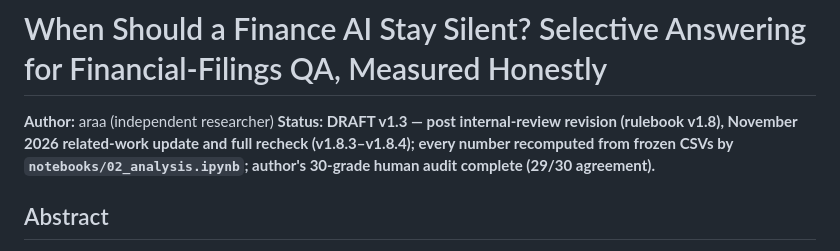
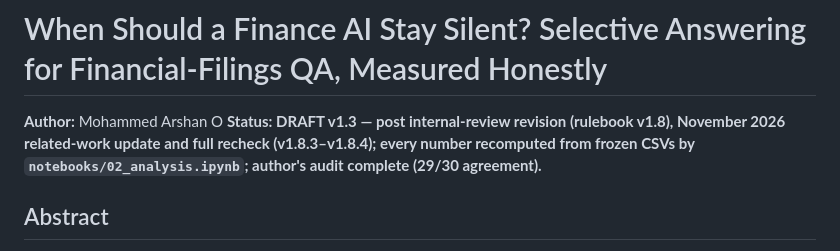
Before and after one commit to arshhn/Honest-Finance-Q-A-research-, a Markdown page: README.md, the part around the change. GitHub-like rendering.

Commit message:
Revise author and status in README.md
Updated author name and refined audit agreement details.

```diff
--- a/README.md
+++ b/README.md
@@ -1,7 +1,7 @@
 # When Should a Finance AI Stay Silent? Selective Answering for Financial-Filings QA, Measured Honestly
 
-**Author:** araa (independent researcher)
-**Status: DRAFT v1.3 — post internal-review revision (rulebook v1.8), November 2026 related-work update and full recheck (v1.8.3–v1.8.4); every number recomputed from frozen CSVs by `notebooks/02_analysis.ipynb`; author's 30-grade human audit complete (29/30 agreement).**
+**Author:** Mohammed Arshan O
+**Status: DRAFT v1.3 — post internal-review revision (rulebook v1.8), November 2026 related-work update and full recheck (v1.8.3–v1.8.4); every number recomputed from frozen CSVs by `notebooks/02_analysis.ipynb`; author's audit complete (29/30 agreement).**
 
 ## Abstract
 
```
